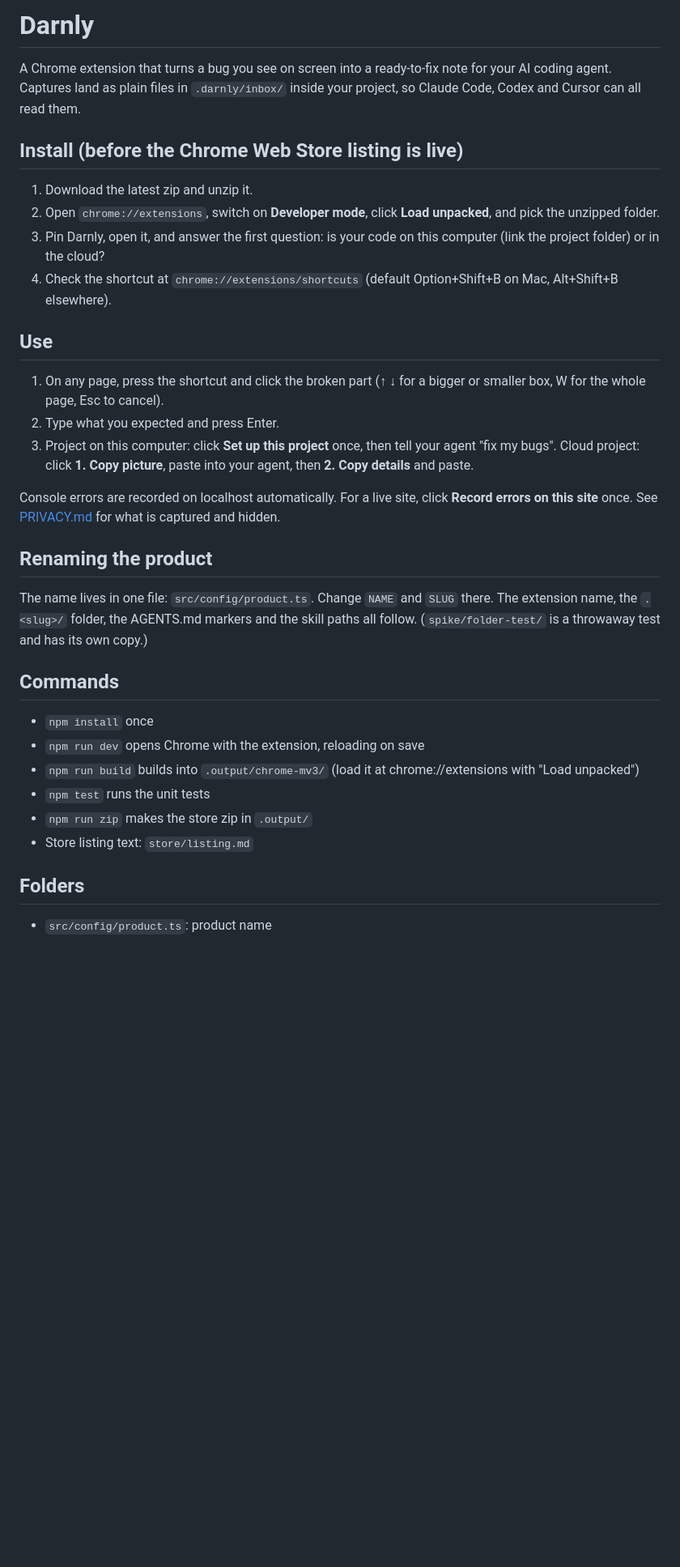
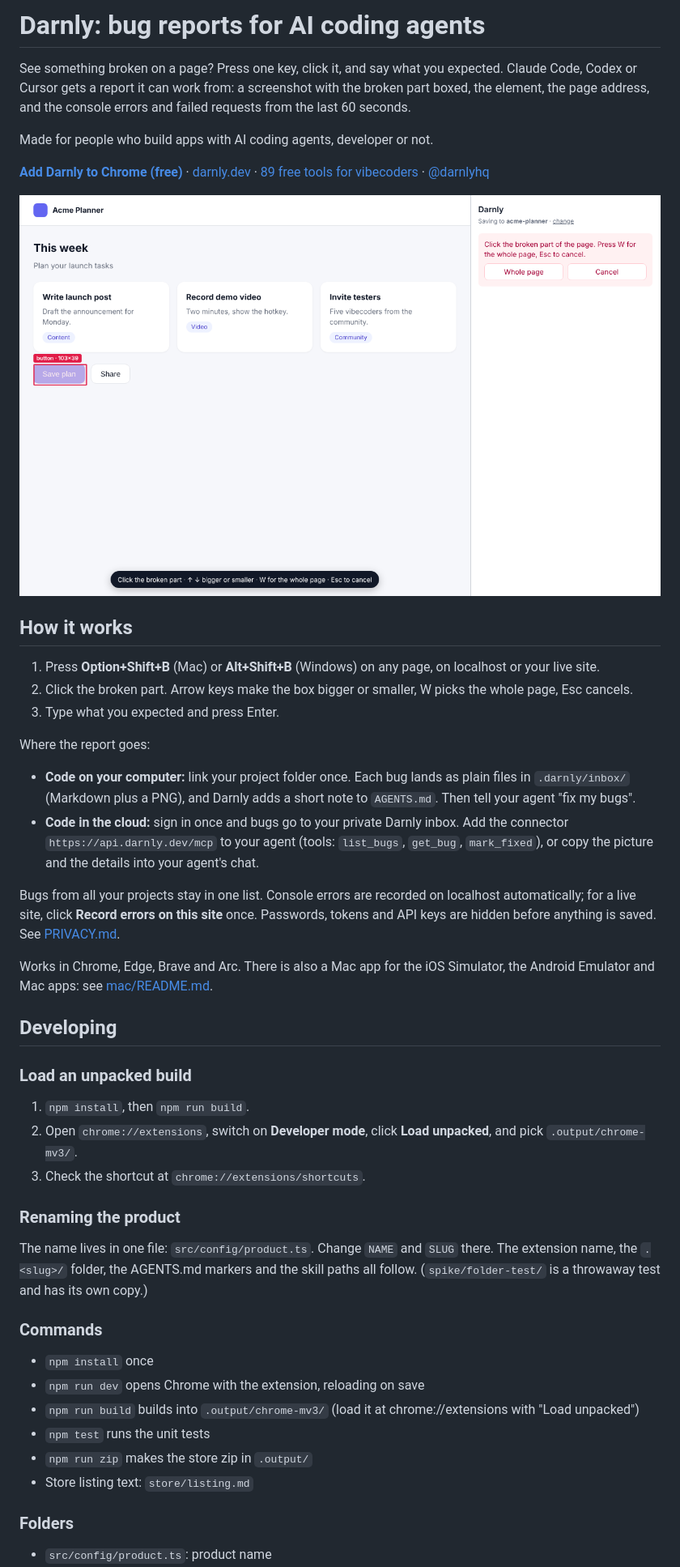
Before and after one commit to maruthiram08/darnly.dev, a Markdown page: README.md, the part around the change. Shown at 81% size. Rendered like a GitHub page; pictures changed too: docs/screenshot.png (added); blank space fills up the shorter version.

Commit message:
README: lead with what Darnly does and the Chrome Web Store link
The public repo still said the store listing wasn't live. Directories,
awesome lists and GitHub search all read this page, so it now opens with
the pitch, a screenshot, the install link and the free tools.

Co-Authored-By: Claude Opus 5.5 <noreply@anthropic.com>
Claude-Session: https://claude.ai/code/session_01PT7iTmVmJWLiKjk2Te6auK

```diff
--- a/README.md
+++ b/README.md
@@ -1,32 +1,43 @@
-# Darnly
+# Darnly: bug reports for AI coding agents
 
-A Chrome extension that turns a bug you see on screen into a ready-to-fix note for your AI coding agent.
-Captures land as plain files in `.darnly/inbox/` inside your project, so Claude Code, Codex and Cursor can all read them.
+See something broken on a page? Press one key, click it, and say what you expected. Claude Code, Codex or Cursor gets a report it can work from: a screenshot with the broken part boxed, the element, the page address, and the console errors and failed requests from the last 60 seconds.
 
-## Install (before the Chrome Web Store listing is live)
+Made for people who build apps with AI coding agents, developer or not.
 
-1. Download the latest zip and unzip it.
-2. Open `chrome://extensions`, switch on **Developer mode**, click **Load unpacked**, and pick the unzipped folder.
-3. Pin Darnly, open it, and answer the first question: is your code on this computer (link the project folder) or in the cloud?
-4. Check the shortcut at `chrome://extensions/shortcuts` (default Option+Shift+B on Mac, Alt+Shift+B elsewhere).
+**[Add Darnly to Chrome (free)](https://chromewebstore.google.com/detail/darnly/gognoljafcabnmbbpfoeeamcflpbgidj)** · [darnly.dev](https://darnly.dev) · [89 free tools for vibecoders](https://darnly.dev/tools/) · [@darnlyhq](https://x.com/darnlyhq)
 
-## Use
+![Picking a broken "Save plan" button with Darnly](docs/screenshot.png)
 
-1. On any page, press the shortcut and click the broken part (↑ ↓ for a bigger or smaller box, W for the whole page, Esc to cancel).
-2. Type what you expected and press Enter.
-3. Project on this computer: click **Set up this project** once, then tell your agent "fix my bugs".
-   Cloud project: click **1. Copy picture**, paste into your agent, then **2. Copy details** and paste.
+## How it works
 
-Console errors are recorded on localhost automatically. For a live site, click **Record errors on this site** once.
-See [PRIVACY.md](PRIVACY.md) for what is captured and hidden.
+1. Press **Option+Shift+B** (Mac) or **Alt+Shift+B** (Windows) on any page, on localhost or your live site.
+2. Click the broken part. Arrow keys make the box bigger or smaller, W picks the whole page, Esc cancels.
+3. Type what you expected and press Enter.
 
-## Renaming the product
+Where the report goes:
+
+- **Code on your computer:** link your project folder once. Each bug lands as plain files in `.darnly/inbox/` (Markdown plus a PNG), and Darnly adds a short note to `AGENTS.md`. Then tell your agent "fix my bugs".
+- **Code in the cloud:** sign in once and bugs go to your private Darnly inbox. Add the connector `https://api.darnly.dev/mcp` to your agent (tools: `list_bugs`, `get_bug`, `mark_fixed`), or copy the picture and the details into your agent's chat.
+
+Bugs from all your projects stay in one list. Console errors are recorded on localhost automatically; for a live site, click **Record errors on this site** once. Passwords, tokens and API keys are hidden before anything is saved. See [PRIVACY.md](PRIVACY.md).
+
+Works in Chrome, Edge, Brave and Arc. There is also a Mac app for the iOS Simulator, the Android Emulator and Mac apps: see [mac/README.md](mac/README.md).
+
+## Developing
+
+### Load an unpacked build
+
+1. `npm install`, then `npm run build`.
+2. Open `chrome://extensions`, switch on **Developer mode**, click **Load unpacked**, and pick `.output/chrome-mv3/`.
+3. Check the shortcut at `chrome://extensions/shortcuts`.
+
+### Renaming the product
 
 The name lives in one file: `src/config/product.ts`. Change `NAME` and `SLUG` there.
 The extension name, the `.<slug>/` folder, the AGENTS.md markers and the skill paths all follow.
 (`spike/folder-test/` is a throwaway test and has its own copy.)
 
-## Commands
+### Commands
 
 - `npm install` once
 - `npm run dev` opens Chrome with the extension, reloading on save
@@ -35,7 +46,7 @@ The extension name, the `.<slug>/` folder, the AGENTS.md markers and the skill p
 - `npm run zip` makes the store zip in `.output/`
 - Store listing text: `store/listing.md`
 
-## Folders
+### Folders
 
 - `src/config/product.ts`: product name
 - `src/entrypoints/`: background (hotkey, screenshot), picker (content script), side panel (note box, saving), keepalive (holds folder access)
```
